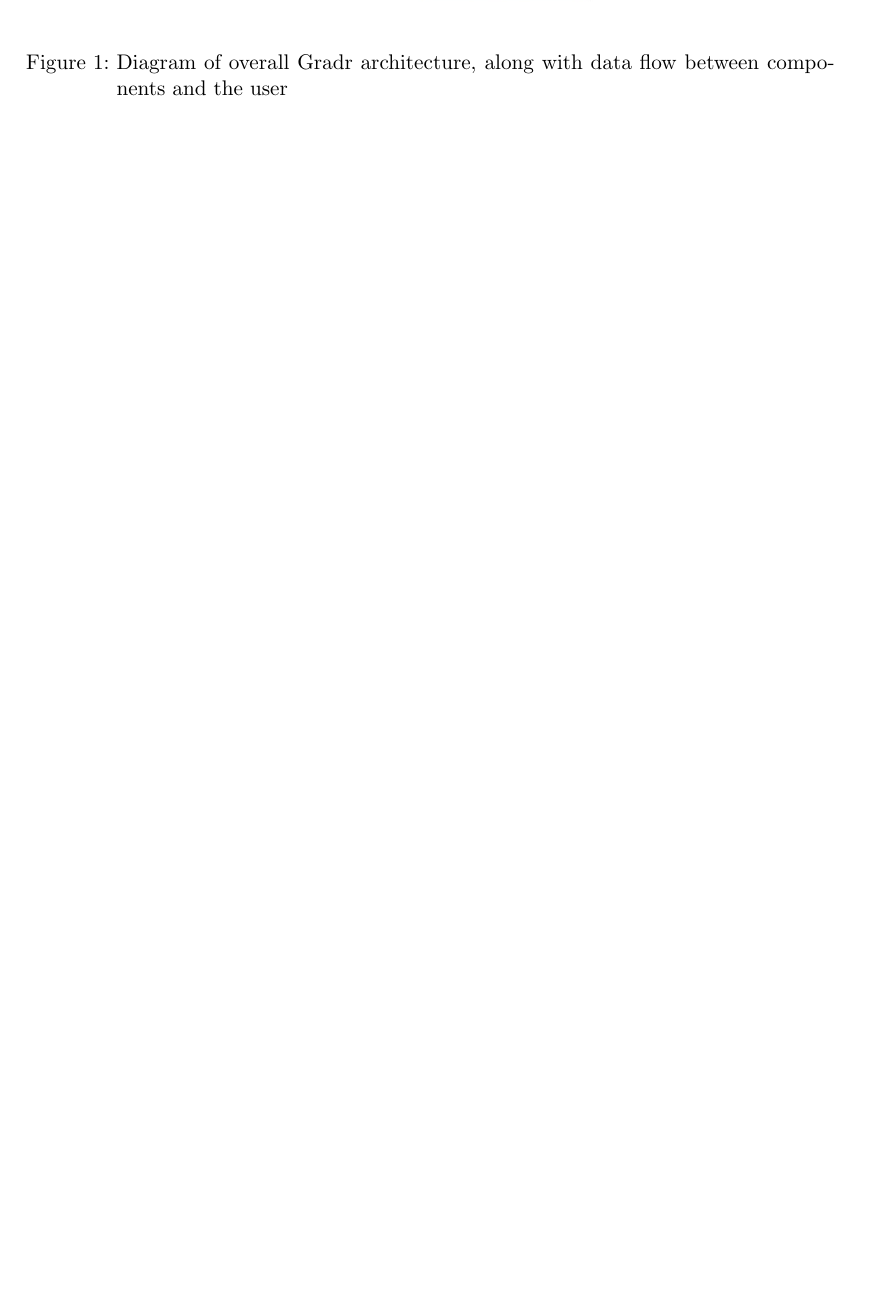
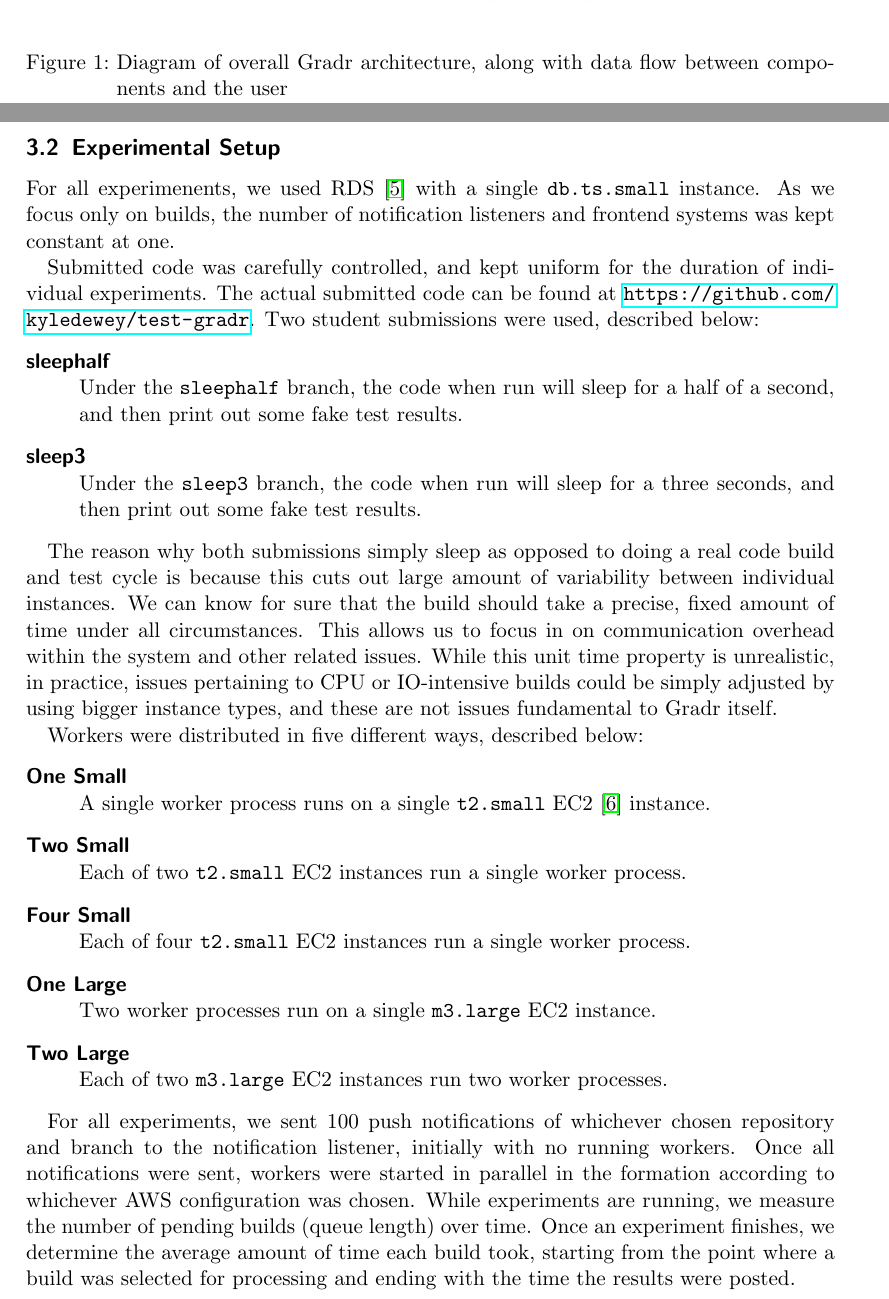
Before and after one commit to kyledewey/GradrBackend, a LaTeX document (report/report.tex): part of page 3 of 4 before the commit and two parts of pages 3 and 4 of 6 after it, the two joined at a grey line, cut so that both start at the same text, the shorter picture padded with empty space. Compiled offline with pdfLaTeX.

Commit message:
Described experimental setup

```diff
--- a/report/report.tex
+++ b/report/report.tex
@@ -70 +81,42 @@ A graphical representation of these components, along with the data flow between
 \subsection{Experimental Setup}
+For all experimenents, we used RDS~\cite{rds} with a single \texttt{db.ts.small} instance.
+As we focus only on builds, the number of notification listeners and frontend systems was kept constant at one.
+
+Submitted code was carefully controlled, and kept uniform for the duration of individual experiments.
+The actual submitted code can be found at \url{https://github.com/kyledewey/test-gradr}.
+Two student submissions were used, described below:
+\begin{description}
+  \item[sleephalf] \hfill \\
+    Under the \texttt{sleephalf} branch, the code when run will sleep for a half of a second, and then print out some fake test results.
+
+  \item[sleep3] \hfill \\
+    Under the \texttt{sleep3} branch, the code when run will sleep for a three seconds, and then print out some fake test results.
+\end{description}
+
+The reason why both submissions simply sleep as opposed to doing a real code build and test cycle is because this cuts out large amount of variability between individual instances.
+We can know for sure that the build should take a precise, fixed amount of time under all circumstances.
+This allows us to focus in on communication overhead within the system and other related issues.
+While this unit time property is unrealistic, in practice, issues pertaining to CPU or IO-intensive builds could be simply adjusted by using bigger instance types, and these are not issues fundamental to Gradr itself.
+
+Workers were distributed in five different ways, described below:
+\begin{description}
+  \item[One Small] \hfill \\
+    A single worker process runs on a single \texttt{t2.small} EC2~\cite{ec2} instance.
+
+  \item[Two Small] \hfill \\
+    Each of two \texttt{t2.small} EC2 instances run a single worker process.
+
+  \item[Four Small] \hfill \\
+    Each of four \texttt{t2.small} EC2 instances run a single worker process.
+
+  \item[One Large] \hfill \\
+    Two worker processes run on a single \texttt{m3.large} EC2 instance.
+
+  \item[Two Large] \hfill \\
+    Each of two \texttt{m3.large} EC2 instances run two worker processes.
+\end{description}
+
+For all experiments, we sent 100 push notifications of whichever chosen repository and branch to the notification listener, initially with no running workers.
+Once all notifications were sent, workers were started in parallel in the formation according to whichever AWS configuration was chosen.
+While experiments are running, we measure the number of pending builds (queue length) over time.
+Once an experiment finishes, we determine the average amount of time each build took, starting from the point where a build was selected for processing and ending with the time the results were posted.
```
Also changed, not shown: report/bibtex.bib (+8 -0 lines), report/report.tex (23 more changed lines).
